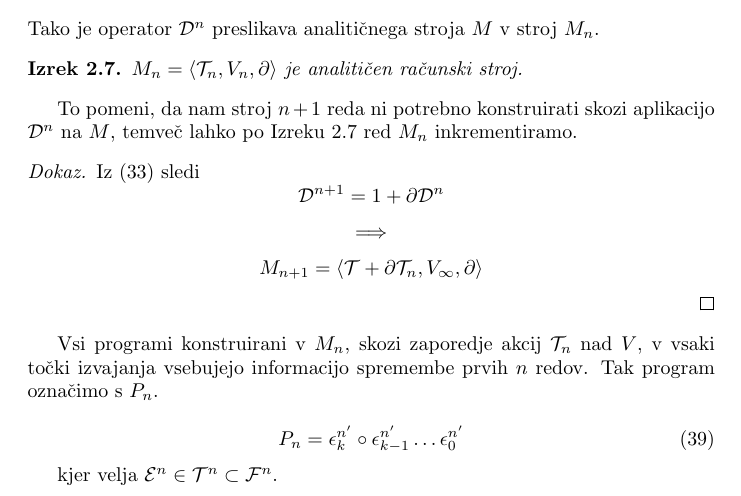
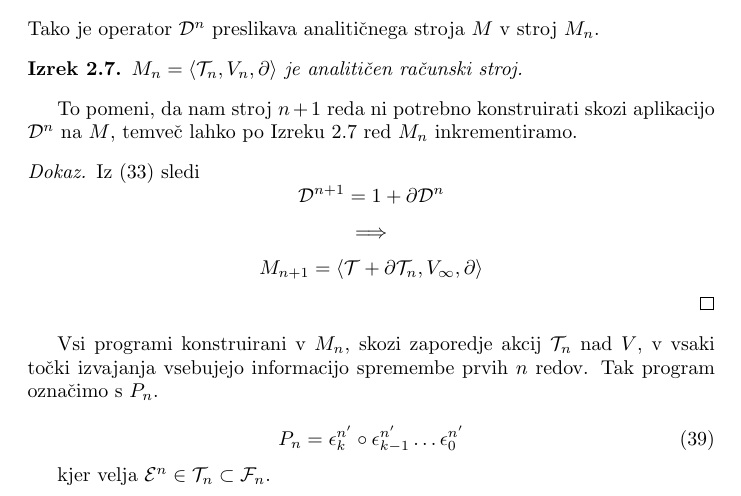
Before and after one commit to ZigaSajovic/dCpp, a LaTeX paper (autodiff.tex): part of page 11 of 14, cut so that both start at the same text. Compiled offline with pdfLaTeX.

Commit message:
Typo in (39)

```diff
--- a/autodiff.tex
+++ b/autodiff.tex
@@ -609,7 +609,7 @@ v \ref{eq:zlepek}).
   P_{n} = \epsilon^{n'}_k\circ\epsilon^{n'}_{k-1}\ldots\epsilon^{n'}_0
   \end{equation}
 
-kjer velja $\E^n\in\T^n\subset\F^n$.
+kjer velja $\E^n\in\T_n\subset\F_n$.
 
 % Z ustrezno izbiro projekcije $\mathcal{P}_\II$ programa, kot $\mathcal{M}\subset V$, omogočimo preučevanje njegovega učinka na $V$. Projeciramo lahko na enotske vektorje, ki predstavljajo konceptualni vhod programa in proučujemo spremembe akcije nad $V$. S tem merimo odzivnost programa na vhodne podatke. Diagram izvajanja programa lahko predstavimo z usmerjenim grafom;- potem lahko projeciramo na, in odvajamo po kateremkoli izmed njegvih oglišč.
 
```
